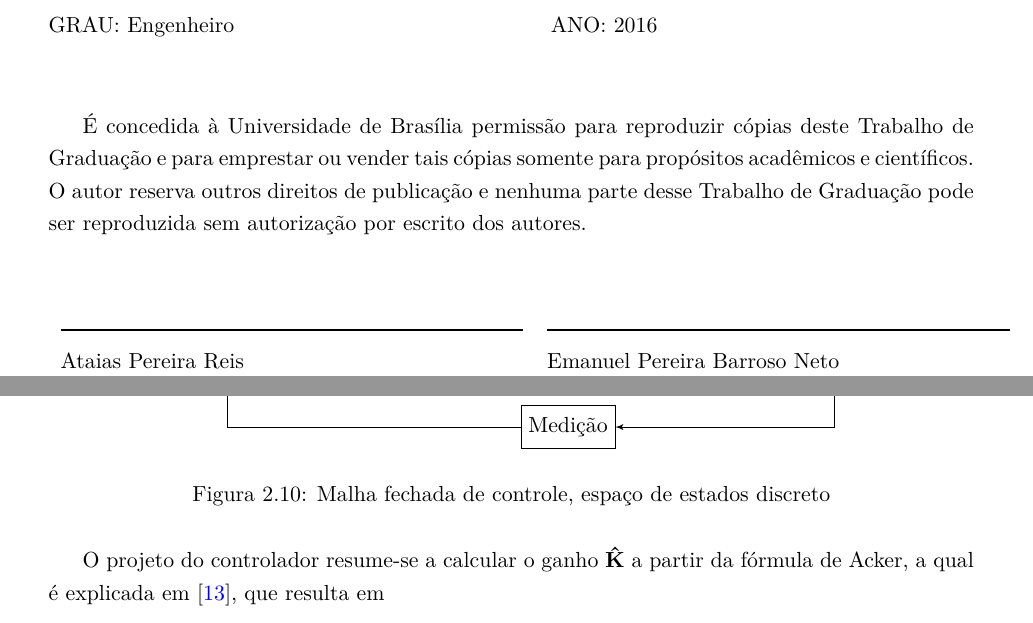
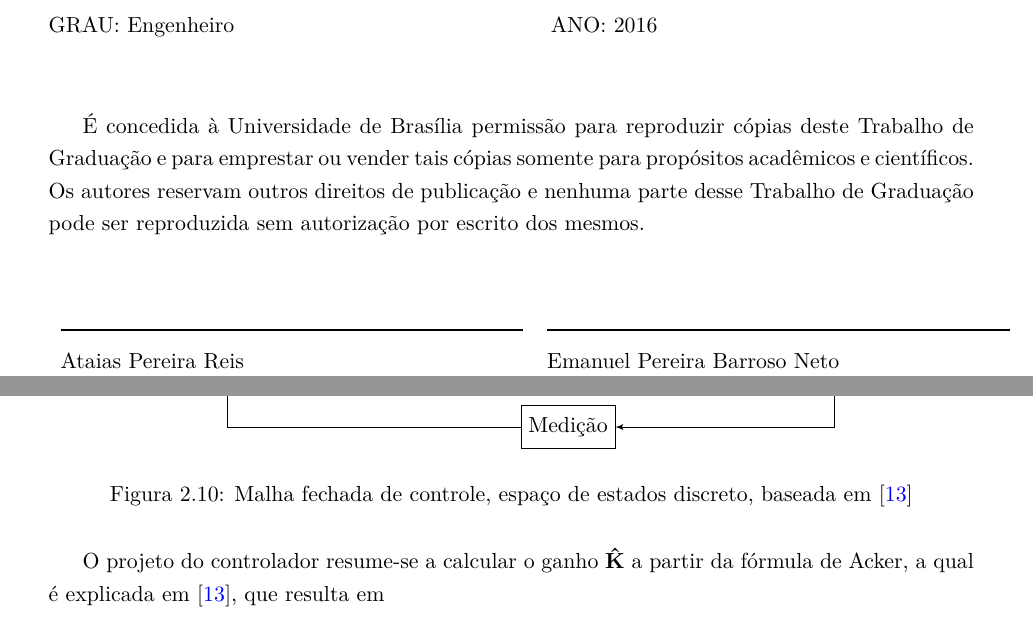
Before and after one commit to emanuelbarroso/tg_mecatronica_risers, a LaTeX book (Texto_Final_TG2/relatorio.tex, which reads Texto_Final_TG2/cap_Fundamentos.tex, Texto_Final_TG2/ficha_catalografica.tex): two parts of pages 3 and 31 of 71, joined at a grey line, cut so that both start at the same text. Compiled offline with pdfLaTeX.

```diff
--- a/Texto_Final_TG2/cap_Fundamentos.tex
+++ b/Texto_Final_TG2/cap_Fundamentos.tex
@@ -446,7 +446,7 @@
 \draw [->] (delay1) -| node[pos=0.99] {$-$} node [near end] {$v_{k-1}$} (sum2);
 
 \end{tikzpicture}
-\caption{Malha fechada de controle, espaço de estados discreto\label{mfechadatikzEspacoDeEstados}}
+\caption{Malha fechada de controle, espaço de estados discreto\label{mfechadatikzEspacoDeEstados}, baseada em \cite{OgataDiscrete:1995}}
 \end{figure}
 
 A Figura \ref{mfechadatikzEspacoDeEstados} mostra como é a malha fechada com a realimentação dos quatro estados do modelo reduzido por meio dos ganhos do vetor $\mathbf{K}_p$ e também com a integração do erro com um ganho $K_i$. Considerando-se essa figura, as matrizes do sistema aumentado são dadas por \begin{align}
--- a/Texto_Final_TG2/ficha_catalografica.tex
+++ b/Texto_Final_TG2/ficha_catalografica.tex
@@ -59,20 +59,11 @@
 
 É concedida à Universidade de Brasília permissão para reproduzir cópias
 deste Trabalho de Graduação e para emprestar ou vender tais cópias
-somente para propósitos acadêmicos e científicos. O autor reserva
+somente para propósitos acadêmicos e científicos. Os autores reservam
 outros direitos de publicação e nenhuma parte desse Trabalho de Graduação
-pode ser reproduzida sem autorização por escrito dos autores.
+pode ser reproduzida sem autorização por escrito dos mesmos.
 
 \noindent \bigskip{}
-
-%
-%\noindent \rule[0.5ex]{1\columnwidth}{1pt}
-
-%\noindent Murilo Marques Marinho
-%
-%\noindent SMPW Quadra 16 Conjunto 04 Lote 11 Casa H - Park Way.
-%
-%\noindent 71741-604 Brasília \textendash{} DF \textendash{} Brasil.
 
 \noindent \begin{tabular}{ll}
 	\rule[0.5ex]{0.5\columnwidth}{1pt} & \rule[0.5ex]{0.5\columnwidth}{1pt}\\
```
Also changed, not shown: Texto_Final_TG2/cap_Introducao.tex (+3 -3 lines).
